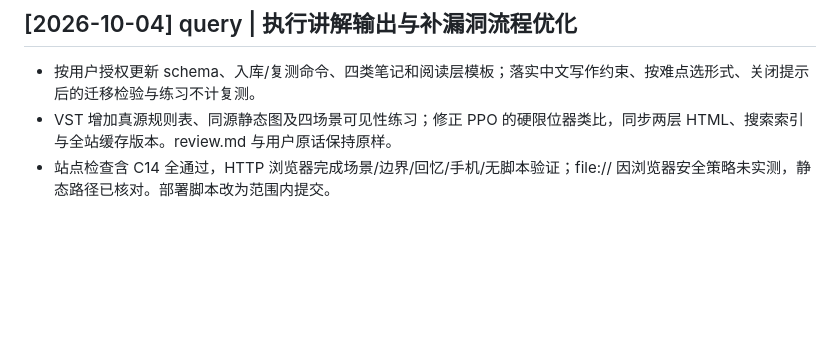
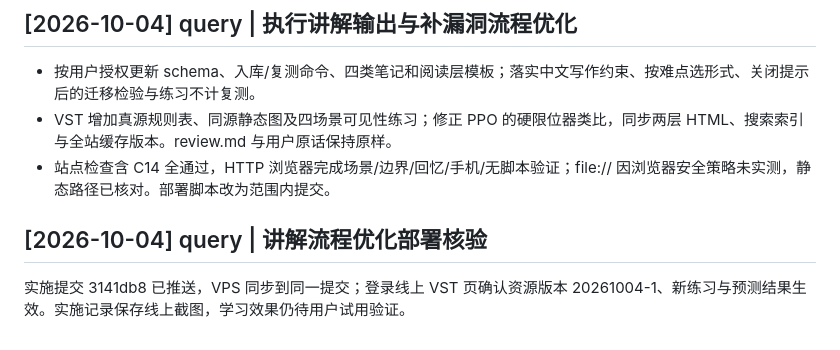
Before and after one commit to buptweixin/llm-wiki, a Markdown page: log.md, the part around the change. Drawn GitHub-style; blank space fills up the shorter version.

Commit message:
Record verified rollout of explanation workflow

```diff
--- a/log.md
+++ b/log.md
@@ -455,3 +455,7 @@
 - 按用户授权更新 schema、入库/复测命令、四类笔记和阅读层模板；落实中文写作约束、按难点选形式、关闭提示后的迁移检验与练习不计复测。
 - VST 增加真源规则表、同源静态图及四场景可见性练习；修正 PPO 的硬限位器类比，同步两层 HTML、搜索索引与全站缓存版本。review.md 与用户原话保持原样。
 - 站点检查含 C14 全通过，HTTP 浏览器完成场景/边界/回忆/手机/无脚本验证；file:// 因浏览器安全策略未实测，静态路径已核对。部署脚本改为范围内提交。
+
+## [2026-10-04] query | 讲解流程优化部署核验
+
+实施提交 3141db8 已推送，VPS 同步到同一提交；登录线上 VST 页确认资源版本 20261004-1、新练习与预测结果生效。实施记录保存线上截图，学习效果仍待用户试用验证。
```
Also changed, not shown: docs/specs/learning-output-formats.md (+1 -0 lines), docs/reviews/assets/learning-output-formats-demo.jpg.
